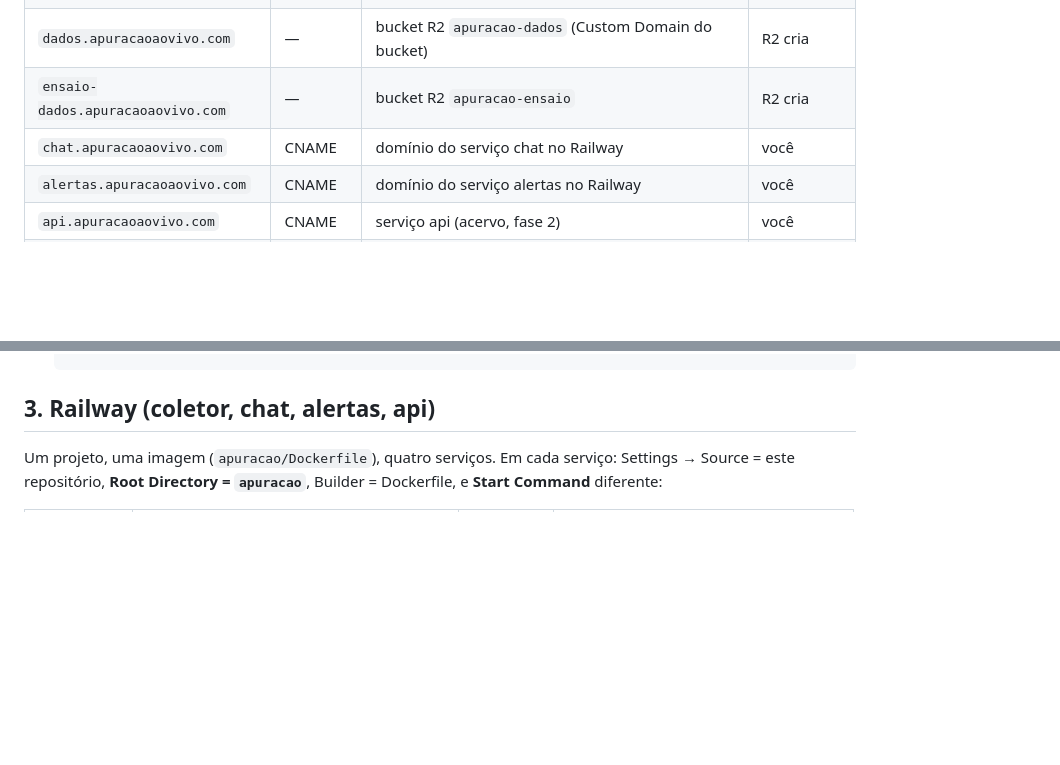
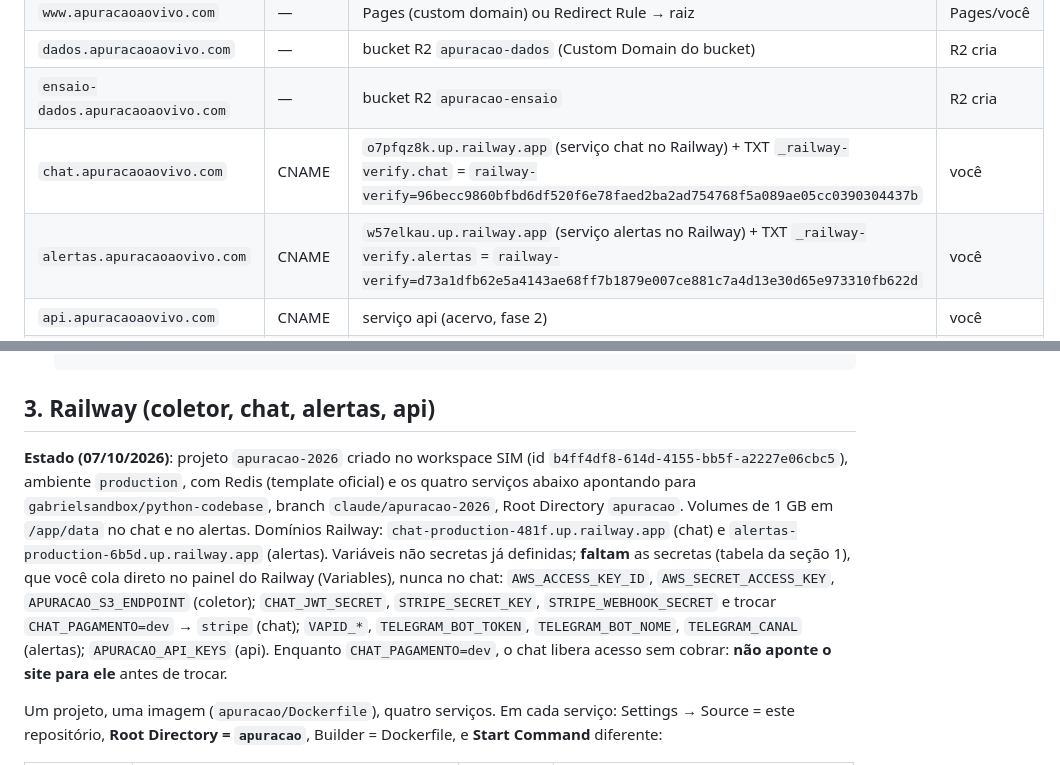
Before and after one commit to Gabrielsandbox/Python-Codebase, a Markdown page: apuracao/docs/PRODUCAO.md, 2 parts joined by grey strips. Drawn GitHub-style; blank space fills up the shorter version.

Commit message:
docs: estado do Railway (projeto, serviços, domínios) e registros DNS de chat/alertas
Co-Authored-By: Claude Fable 5.1 <noreply@anthropic.com>
Claude-Session: https://claude.ai/code/session_01L6GF7HyZat11q5a7ATa4cE

````diff
--- a/apuracao/docs/PRODUCAO.md
+++ b/apuracao/docs/PRODUCAO.md
@@ -27,8 +27,8 @@ no registrador, ou já estão lá se foram comprados no Cloudflare Registrar).
 | `www.apuracaoaovivo.com` | — | Pages (custom domain) ou Redirect Rule → raiz | Pages/você |
 | `dados.apuracaoaovivo.com` | — | bucket R2 `apuracao-dados` (Custom Domain do bucket) | R2 cria |
 | `ensaio-dados.apuracaoaovivo.com` | — | bucket R2 `apuracao-ensaio` | R2 cria |
-| `chat.apuracaoaovivo.com` | CNAME | domínio do serviço chat no Railway | você |
-| `alertas.apuracaoaovivo.com` | CNAME | domínio do serviço alertas no Railway | você |
+| `chat.apuracaoaovivo.com` | CNAME | `o7pfqz8k.up.railway.app` (serviço chat no Railway) + TXT `_railway-verify.chat` = `railway-verify=96becc9860bfbd6df520f6e78faed2ba2ad754768f5a089ae05cc0390304437b` | você |
+| `alertas.apuracaoaovivo.com` | CNAME | `w57elkau.up.railway.app` (serviço alertas no Railway) + TXT `_railway-verify.alertas` = `railway-verify=d73a1dfb62e5a4143ae68ff7b1879e007ce881c7a4d13e30d65e973310fb622d` | você |
 | `api.apuracaoaovivo.com` | CNAME | serviço api (acervo, fase 2) | você |
 | `apura2026.com` e `www` | Redirect Rule | `https://apuracaoaovivo.com/$1` (301, preserva caminho e hash não é preservado pelo servidor; o site lê `#m=`/`#uf=` só no principal) | você |
 
@@ -90,6 +90,18 @@ Variáveis por serviço (todas em `.env.example`):
    ```
 
 ## 3. Railway (coletor, chat, alertas, api)
+
+**Estado (07/10/2026)**: projeto `apuracao-2026` criado no workspace SIM (id
+`b4ff4df8-614d-4155-bb5f-a2227e06cbc5`), ambiente `production`, com Redis (template oficial) e os
+quatro serviços abaixo apontando para `gabrielsandbox/python-codebase`, branch `claude/apuracao-2026`,
+Root Directory `apuracao`. Volumes de 1 GB em `/app/data` no chat e no alertas. Domínios Railway:
+`chat-production-481f.up.railway.app` (chat) e `alertas-production-6b5d.up.railway.app` (alertas).
+Variáveis não secretas já definidas; **faltam** as secretas (tabela da seção 1), que você cola
+direto no painel do Railway (Variables), nunca no chat: `AWS_ACCESS_KEY_ID`, `AWS_SECRET_ACCESS_KEY`,
+`APURACAO_S3_ENDPOINT` (coletor); `CHAT_JWT_SECRET`, `STRIPE_SECRET_KEY`, `STRIPE_WEBHOOK_SECRET`
+e trocar `CHAT_PAGAMENTO=dev` → `stripe` (chat); `VAPID_*`, `TELEGRAM_BOT_TOKEN`, `TELEGRAM_BOT_NOME`,
+`TELEGRAM_CANAL` (alertas); `APURACAO_API_KEYS` (api). Enquanto `CHAT_PAGAMENTO=dev`, o chat
+libera acesso sem cobrar: **não aponte o site para ele** antes de trocar.
 
 Um projeto, uma imagem (`apuracao/Dockerfile`), quatro serviços. Em cada serviço: Settings →
 Source = este repositório, **Root Directory = `apuracao`**, Builder = Dockerfile, e
````
